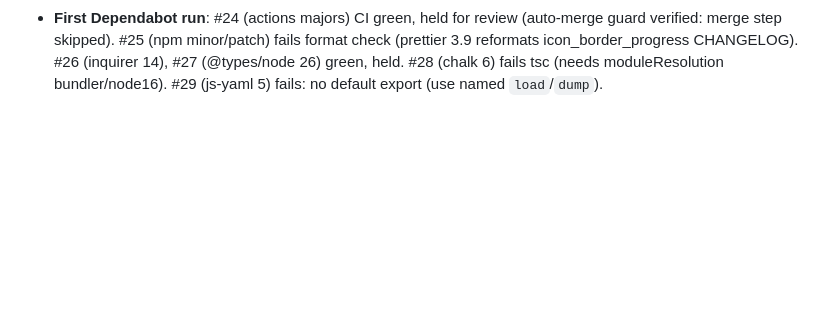
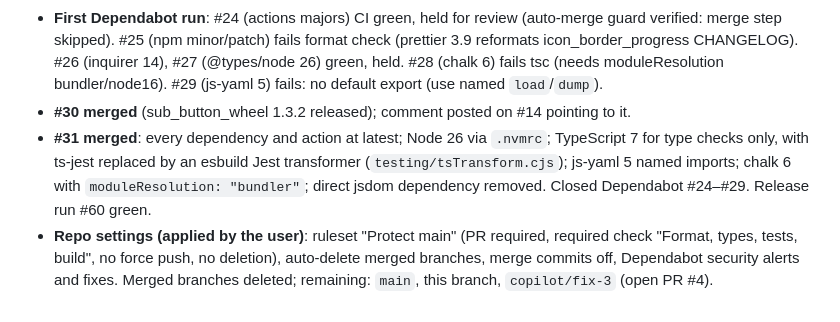
Before and after one commit to lsmarsden/bubble-card-modules, a Markdown page: docs/architecture-review/DECISIONS.md, the part around the change. Rendered like a GitHub page; blank space fills up the shorter version.

Commit message:
Log upgrades, repo settings and branch cleanup
Co-Authored-By: Claude Opus 5.5 <noreply@anthropic.com>
Claude-Session: https://claude.ai/code/session_0121bsCTF2N4M8PqpwkXFHME

```diff
--- a/docs/architecture-review/DECISIONS.md
+++ b/docs/architecture-review/DECISIONS.md
@@ -169,3 +169,10 @@ Source: `Clooos/Bubble-Card` `src/modules/module-documentation.md`, `src/tools/s
   skipped). #25 (npm minor/patch) fails format check (prettier 3.9 reformats icon_border_progress CHANGELOG). #26
   (inquirer 14), #27 (@types/node 26) green, held. #28 (chalk 6) fails tsc (needs moduleResolution bundler/node16).
   #29 (js-yaml 5) fails: no default export (use named `load`/`dump`).
+- **#30 merged** (sub_button_wheel 1.3.2 released); comment posted on #14 pointing to it.
+- **#31 merged**: every dependency and action at latest; Node 26 via `.nvmrc`; TypeScript 7 for type checks only, with
+  ts-jest replaced by an esbuild Jest transformer (`testing/tsTransform.cjs`); js-yaml 5 named imports; chalk 6 with
+  `moduleResolution: "bundler"`; direct jsdom dependency removed. Closed Dependabot #24–#29. Release run #60 green.
+- **Repo settings (applied by the user)**: ruleset "Protect main" (PR required, required check "Format, types, tests,
+  build", no force push, no deletion), auto-delete merged branches, merge commits off, Dependabot security alerts and
+  fixes. Merged branches deleted; remaining: `main`, this branch, `copilot/fix-3` (open PR #4).
```
